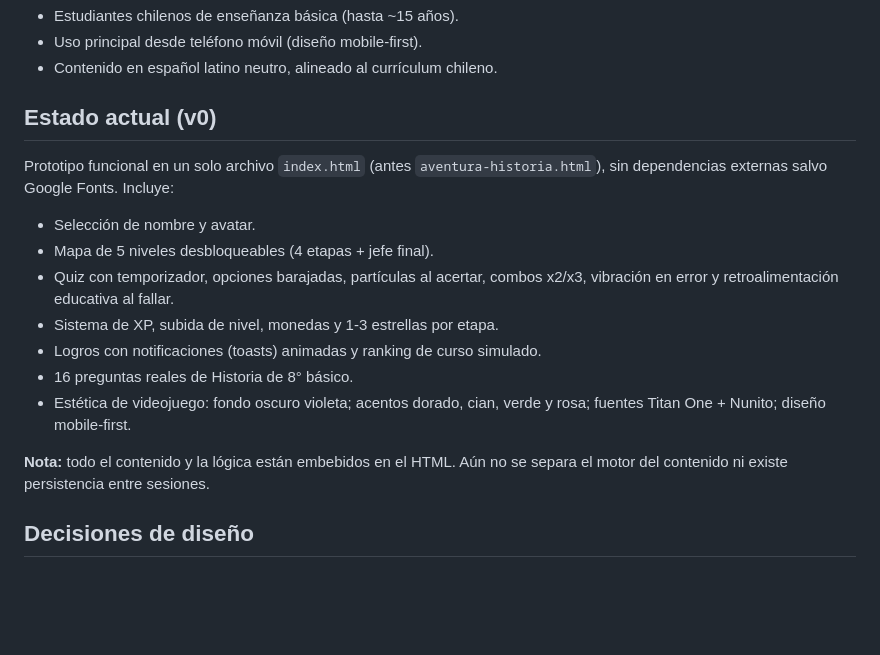
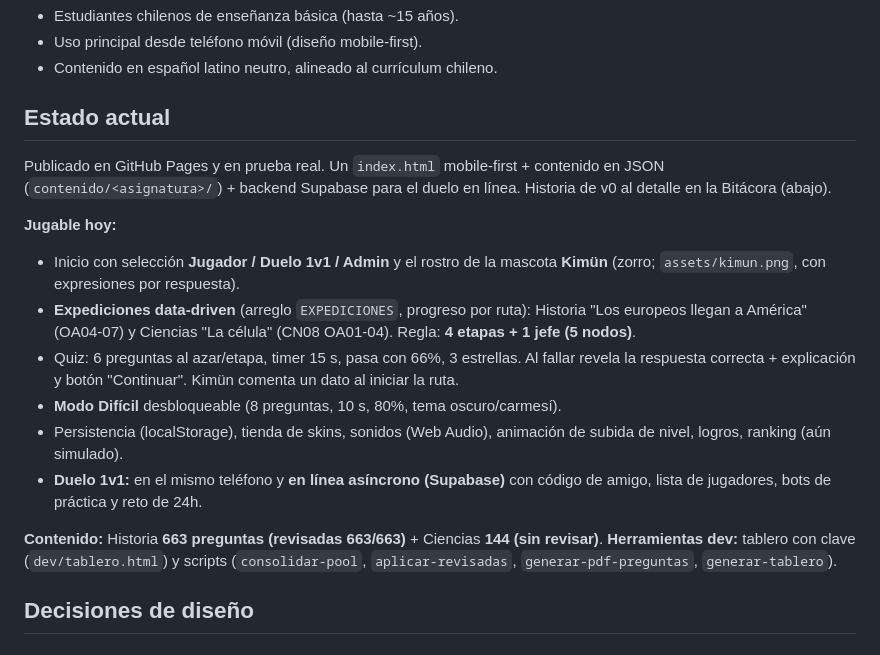
Before and after one commit to RobertOldMan1978/kimun, a Markdown page: CLAUDE.md, the part around the change. Rendered like a GitHub page; blank space fills up the shorter version.

Commit message:
Cierre de sesión: actualiza el "Estado actual" del CLAUDE.md
Refleja el estado real del proyecto (expediciones data-driven Historia y Ciencias,
duelo online Supabase, persistencia, tienda, sonidos, Modo Difícil, Kimün, 807
preguntas con Historia revisada) para retomar rápido en un chat nuevo.

Co-Authored-By: Claude Opus 4.8 <noreply@anthropic.com>

```diff
--- a/CLAUDE.md
+++ b/CLAUDE.md
@@ -20,24 +20,31 @@ mismo motor de juego.
 - Uso principal desde teléfono móvil (diseño mobile-first).
 - Contenido en español latino neutro, alineado al currículum chileno.
 
-## Estado actual (v0)
+## Estado actual
 
-Prototipo funcional en un solo archivo `index.html` (antes
-`aventura-historia.html`), sin dependencias externas salvo Google Fonts.
-Incluye:
+Publicado en GitHub Pages y en prueba real. Un `index.html` mobile-first +
+contenido en JSON (`contenido/<asignatura>/`) + backend Supabase para el duelo
+en línea. Historia de v0 al detalle en la Bitácora (abajo).
 
-- Selección de nombre y avatar.
-- Mapa de 5 niveles desbloqueables (4 etapas + jefe final).
-- Quiz con temporizador, opciones barajadas, partículas al acertar,
-  combos x2/x3, vibración en error y retroalimentación educativa al fallar.
-- Sistema de XP, subida de nivel, monedas y 1-3 estrellas por etapa.
-- Logros con notificaciones (toasts) animadas y ranking de curso simulado.
-- 16 preguntas reales de Historia de 8° básico.
-- Estética de videojuego: fondo oscuro violeta; acentos dorado, cian, verde
-  y rosa; fuentes Titan One + Nunito; diseño mobile-first.
+**Jugable hoy:**
+- Inicio con selección **Jugador / Duelo 1v1 / Admin** y el rostro de la mascota
+  **Kimün** (zorro; `assets/kimun.png`, con expresiones por respuesta).
+- **Expediciones data-driven** (arreglo `EXPEDICIONES`, progreso por ruta):
+  Historia "Los europeos llegan a América" (OA04-07) y Ciencias "La célula"
+  (CN08 OA01-04). Regla: **4 etapas + 1 jefe (5 nodos)**.
+- Quiz: 6 preguntas al azar/etapa, timer 15 s, pasa con 66%, 3 estrellas. Al
+  fallar revela la respuesta correcta + explicación y botón "Continuar". Kimün
+  comenta un dato al iniciar la ruta.
+- **Modo Difícil** desbloqueable (8 preguntas, 10 s, 80%, tema oscuro/carmesí).
+- Persistencia (localStorage), tienda de skins, sonidos (Web Audio), animación
+  de subida de nivel, logros, ranking (aún simulado).
+- **Duelo 1v1:** en el mismo teléfono y **en línea asíncrono (Supabase)** con
+  código de amigo, lista de jugadores, bots de práctica y reto de 24h.
 
-**Nota:** todo el contenido y la lógica están embebidos en el HTML. Aún no se
-separa el motor del contenido ni existe persistencia entre sesiones.
+**Contenido:** Historia **663 preguntas (revisadas 663/663)** + Ciencias **144
+(sin revisar)**. **Herramientas dev:** tablero con clave (`dev/tablero.html`) y
+scripts (`consolidar-pool`, `aplicar-revisadas`, `generar-pdf-preguntas`,
+`generar-tablero`).
 
 ## Decisiones de diseño
 
```
